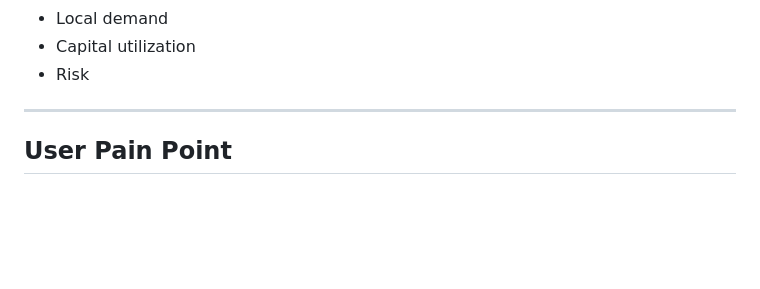
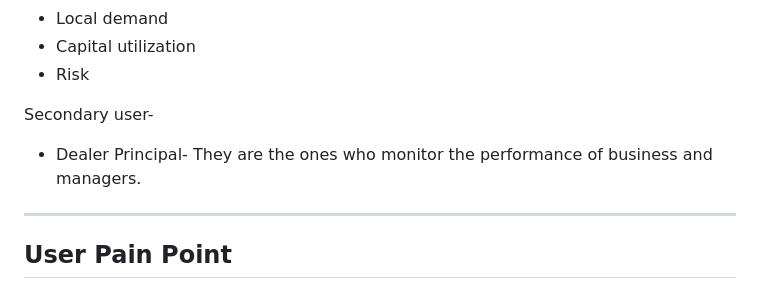
Before and after one commit to ujjwal-lang/Ujjwal, a Markdown page: README.md, the part around the change. Rendered like a GitHub page; blank space fills up the shorter version.

Commit message:
Add secondary user information to README

```diff
--- a/README.md
+++ b/README.md
@@ -49,6 +49,10 @@ They need to balance:
 * Local demand
 * Capital utilization
 * Risk
+
+Secondary user-
+* Dealer Principal- They are the ones who monitor the performance of business and managers.
+
 
 ---
 
```
